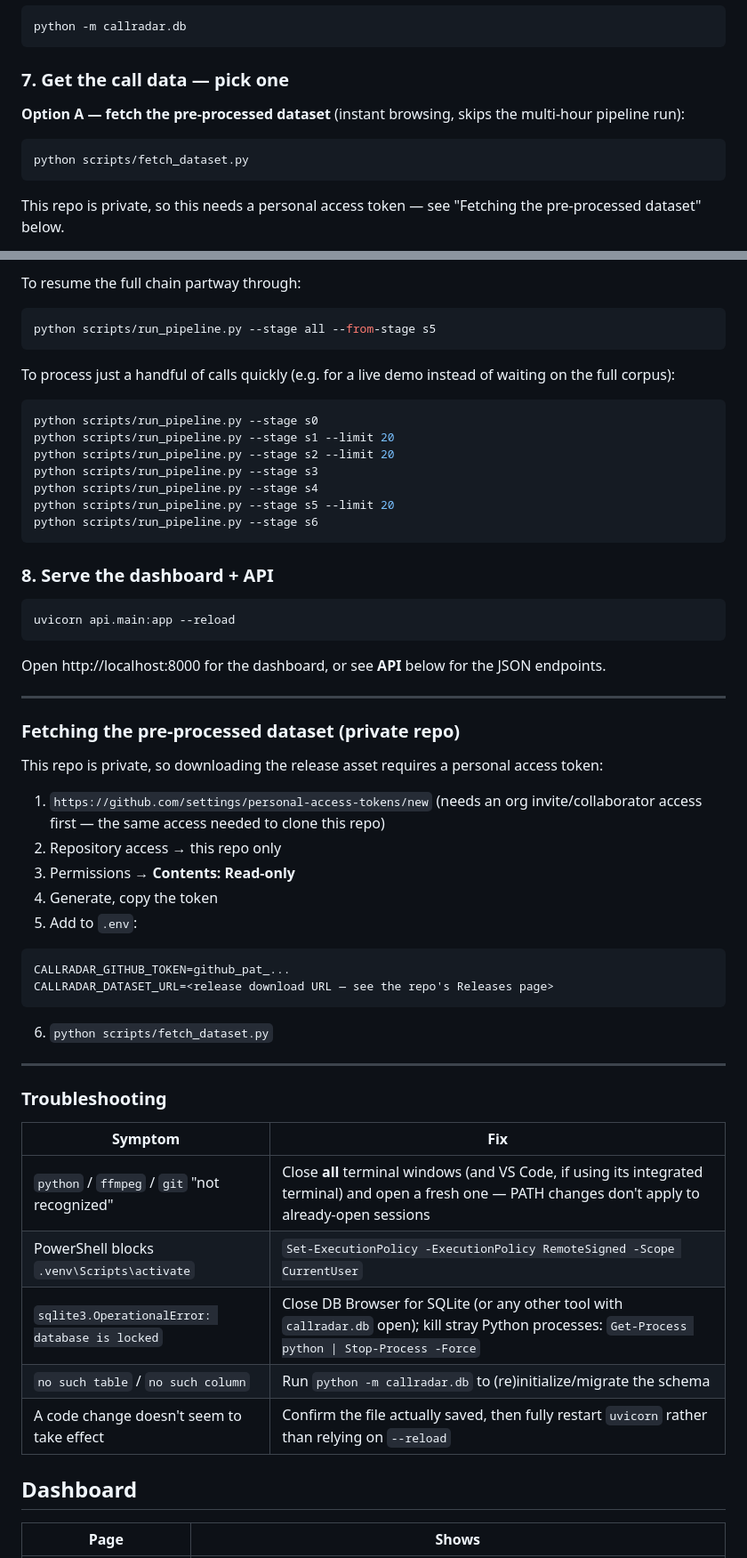
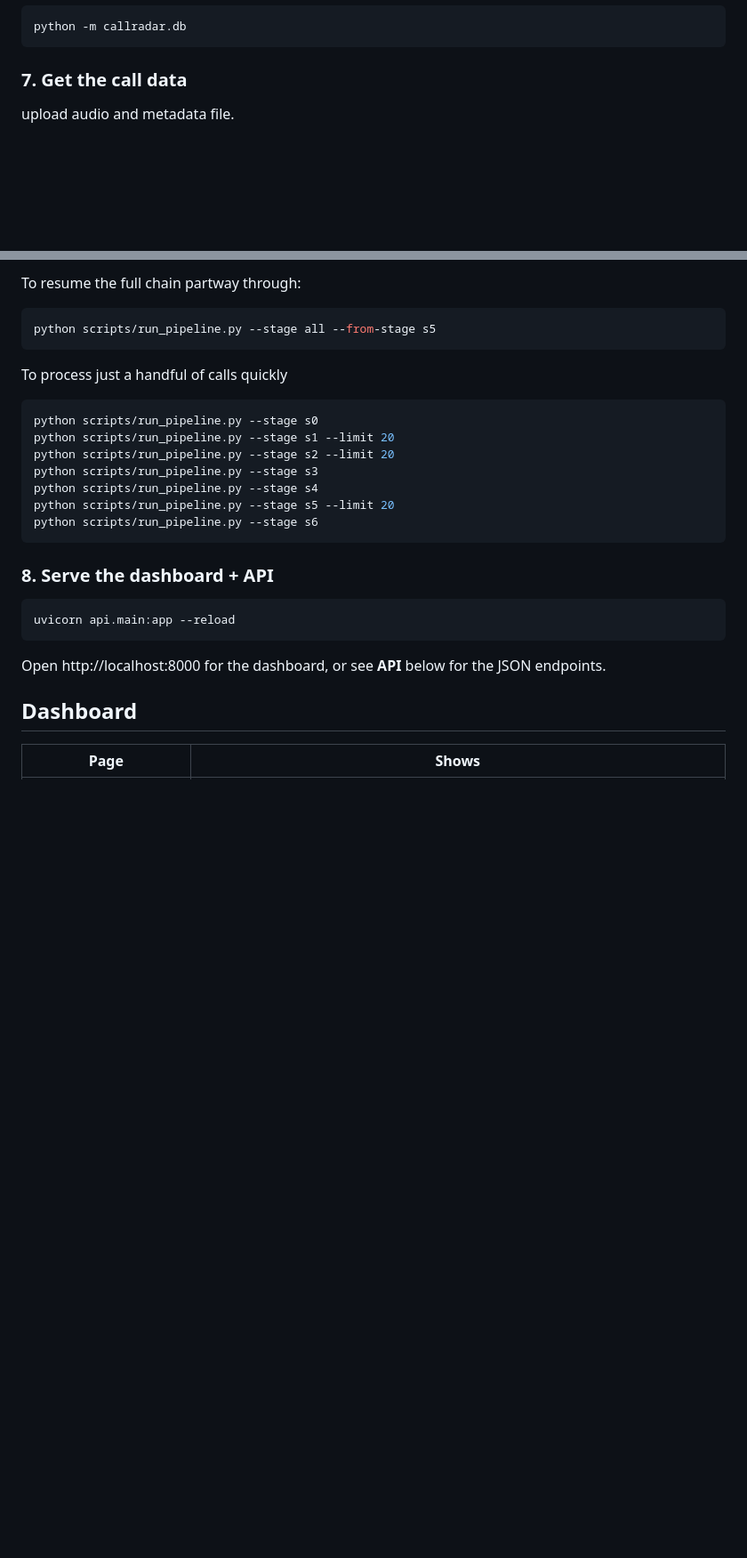
Before and after one commit to JS-Assemble/call-center-radar, a Markdown page: callradar/README.md, 2 parts joined by grey strips. Shown at 89% size. Drawn GitHub-style; blank space fills up the shorter version.

Commit message:
Revise README for call data retrieval and troubleshooting
Removed instructions for fetching the pre-processed dataset and added details for uploading audio and metadata files. Updated troubleshooting section for clarity.

````diff
--- a/callradar/README.md
+++ b/callradar/README.md
@@ -60,13 +60,7 @@ thresholds, dead-air detection, etc).
 python -m callradar.db
 ```
 
-### 7. Get the call data — pick one
+### 7. Get the call data
 
-**Option A — fetch the pre-processed dataset** (instant browsing, skips the
-multi-hour pipeline run):
-```powershell
-python scripts/fetch_dataset.py
-```
-This repo is private, so this needs a personal access token — see
-"Fetching the pre-processed dataset" below.
+upload audio and metadata file.
 
@@ -99,8 +96,7 @@ To resume the full chain partway through:
 python scripts/run_pipeline.py --stage all --from-stage s5
 ```
 
-To process just a handful of calls quickly (e.g. for a live demo instead of
-waiting on the full corpus):
+To process just a handful of calls quickly
 ```powershell
 python scripts/run_pipeline.py --stage s0
 python scripts/run_pipeline.py --stage s1 --limit 20
@@ -118,37 +114,6 @@ uvicorn api.main:app --reload
 Open http://localhost:8000 for the dashboard, or see **API** below for the
 JSON endpoints.
 
----
-
-### Fetching the pre-processed dataset (private repo)
-
-This repo is private, so downloading the release asset requires a personal
-access token:
-
-1. `https://github.com/settings/personal-access-tokens/new` (needs an org
-   invite/collaborator access first — the same access needed to clone this
-   repo)
-2. Repository access → this repo only
-3. Permissions → **Contents: Read-only**
-4. Generate, copy the token
-5. Add to `.env`:
-```
-CALLRADAR_GITHUB_TOKEN=github_pat_...
-CALLRADAR_DATASET_URL=<release download URL — see the repo's Releases page>
-```
-6. `python scripts/fetch_dataset.py`
-
----
-
-### Troubleshooting
-
-| Symptom | Fix |
-|---|---|
-| `python` / `ffmpeg` / `git` "not recognized" | Close **all** terminal windows (and VS Code, if using its integrated terminal) and open a fresh one — PATH changes don't apply to already-open sessions |
-| PowerShell blocks `.venv\Scripts\activate` | `Set-ExecutionPolicy -ExecutionPolicy RemoteSigned -Scope CurrentUser` |
-| `sqlite3.OperationalError: database is locked` | Close DB Browser for SQLite (or any other tool with `callradar.db` open); kill stray Python processes: `Get-Process python \| Stop-Process -Force` |
-| `no such table` / `no such column` | Run `python -m callradar.db` to (re)initialize/migrate the schema |
-| A code change doesn't seem to take effect | Confirm the file actually saved, then fully restart `uvicorn` rather than relying on `--reload` |
 
 ## Dashboard
 
````
Also changed, not shown: other parts of callradar/README.md (+4 -1 lines).
